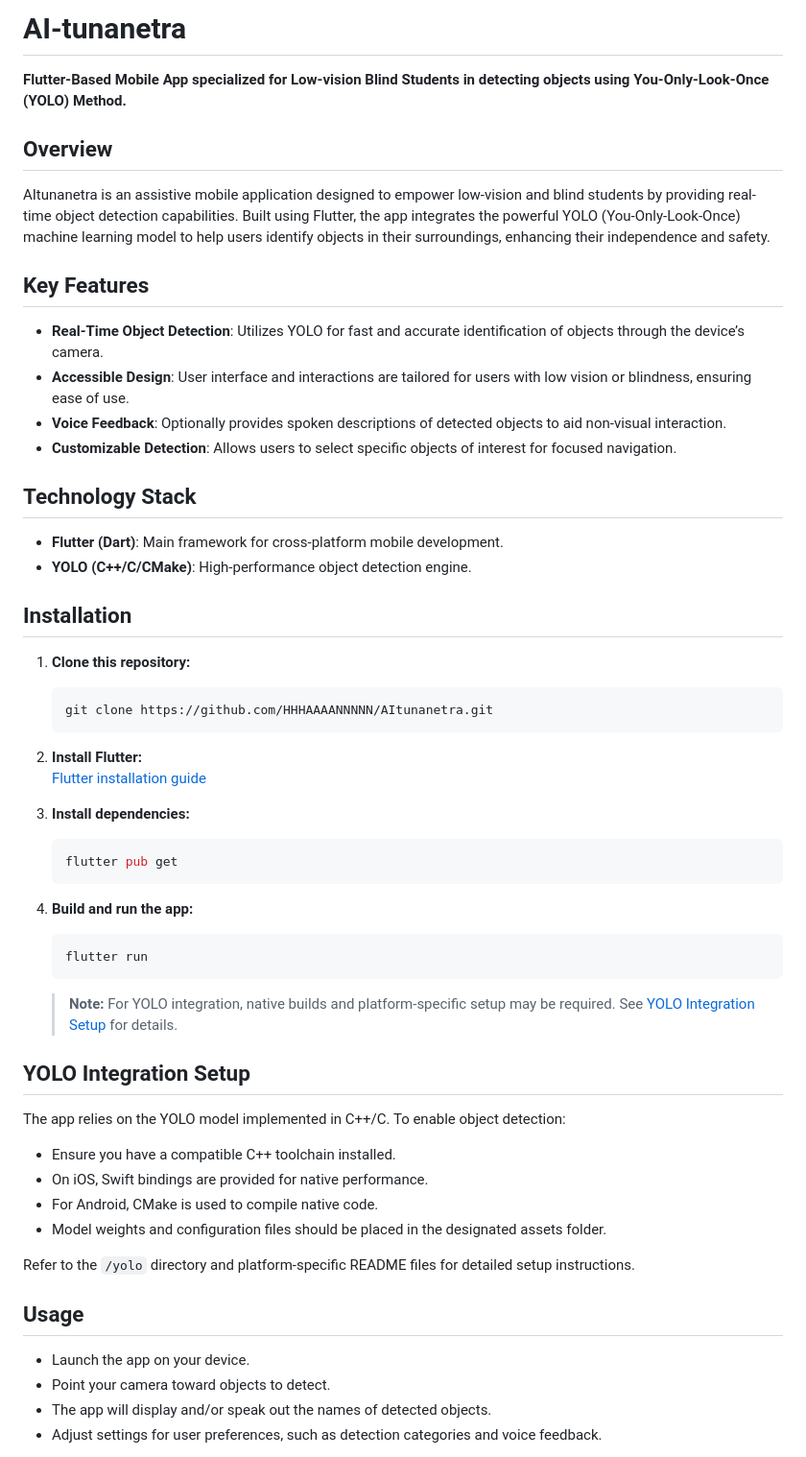
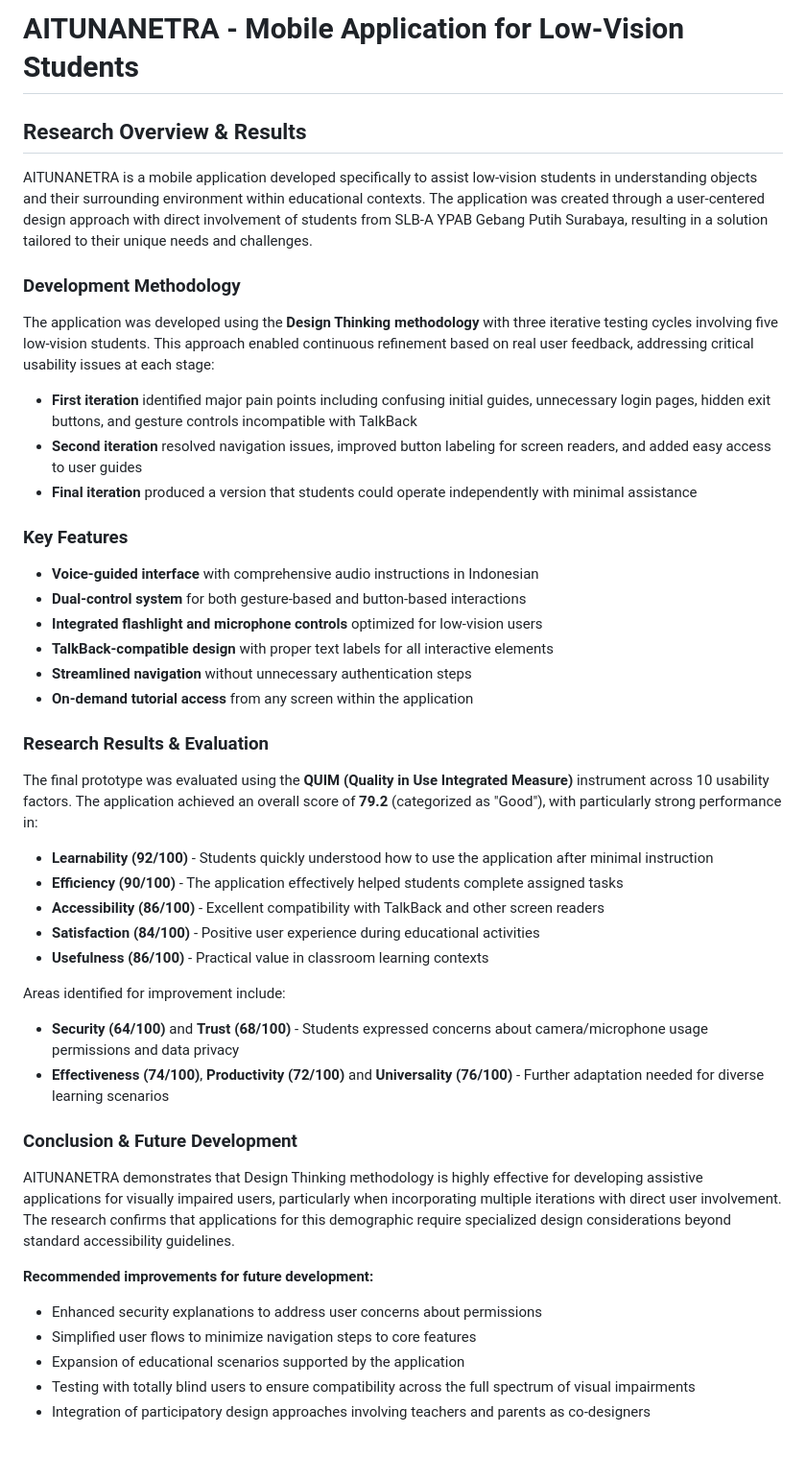
Before and after one commit to HHHAAAANNNNN/AItunanetra, a Markdown page: README.md, the part around one of its changes. Shown at 96% size. Drawn GitHub-style.

Commit message:
Revise README for clarity and updated content
Updated README to enhance clarity and structure, including research overview, results, and future development recommendations.

````diff
--- a/README.md
+++ b/README.md
@@ -1,60 +1,48 @@
-# AI-tunanetra
+# AITUNANETRA - Mobile Application for Low-Vision Students
 
-**Flutter-Based Mobile App specialized for Low-vision Blind Students in detecting objects using You-Only-Look-Once (YOLO) Method.**
+## Research Overview & Results
 
-## Overview
+AITUNANETRA is a mobile application developed specifically to assist low-vision students in understanding objects and their surrounding environment within educational contexts. The application was created through a user-centered design approach with direct involvement of students from SLB-A YPAB Gebang Putih Surabaya, resulting in a solution tailored to their unique needs and challenges.
 
-AItunanetra is an assistive mobile application designed to empower low-vision and blind students by providing real-time object detection capabilities. Built using Flutter, the app integrates the powerful YOLO (You-Only-Look-Once) machine learning model to help users identify objects in their surroundings, enhancing their independence and safety.
+### Development Methodology
 
-## Key Features
+The application was developed using the **Design Thinking methodology** with three iterative testing cycles involving five low-vision students. This approach enabled continuous refinement based on real user feedback, addressing critical usability issues at each stage:
 
-- **Real-Time Object Detection**: Utilizes YOLO for fast and accurate identification of objects through the device’s camera.
-- **Accessible Design**: User interface and interactions are tailored for users with low vision or blindness, ensuring ease of use.
-- **Voice Feedback**: Optionally provides spoken descriptions of detected objects to aid non-visual interaction.
-- **Customizable Detection**: Allows users to select specific objects of interest for focused navigation.
+- **First iteration** identified major pain points including confusing initial guides, unnecessary login pages, hidden exit buttons, and gesture controls incompatible with TalkBack
+- **Second iteration** resolved navigation issues, improved button labeling for screen readers, and added easy access to user guides
+- **Final iteration** produced a version that students could operate independently with minimal assistance
 
-## Technology Stack
+### Key Features
 
-- **Flutter (Dart)**: Main framework for cross-platform mobile development.
-- **YOLO (C++/C/CMake)**: High-performance object detection engine.
+- **Voice-guided interface** with comprehensive audio instructions in Indonesian
+- **Dual-control system** for both gesture-based and button-based interactions
+- **Integrated flashlight and microphone controls** optimized for low-vision users
+- **TalkBack-compatible design** with proper text labels for all interactive elements
+- **Streamlined navigation** without unnecessary authentication steps
+- **On-demand tutorial access** from any screen within the application
 
-## Installation
+### Research Results & Evaluation
 
-1. **Clone this repository:**
-   ```bash
-   git clone https://github.com/HHHAAAANNNNN/AItunanetra.git
-   ```
+The final prototype was evaluated using the **QUIM (Quality in Use Integrated Measure)** instrument across 10 usability factors. The application achieved an overall score of **79.2** (categorized as "Good"), with particularly strong performance in:
 
-2. **Install Flutter:**
-   [Flutter installation guide](https://flutter.dev/docs/get-started/install)
+- **Learnability (92/100)** - Students quickly understood how to use the application after minimal instruction
+- **Efficiency (90/100)** - The application effectively helped students complete assigned tasks
+- **Accessibility (86/100)** - Excellent compatibility with TalkBack and other screen readers
+- **Satisfaction (84/100)** - Positive user experience during educational activities
+- **Usefulness (86/100)** - Practical value in classroom learning contexts
 
-3. **Install dependencies:**
-   ```bash
-   flutter pub get
-   ```
+Areas identified for improvement include:
+- **Security (64/100)** and **Trust (68/100)** - Students expressed concerns about camera/microphone usage permissions and data privacy
+- **Effectiveness (74/100)**, **Productivity (72/100)** and **Universality (76/100)** - Further adaptation needed for diverse learning scenarios
 
-4. **Build and run the app:**
-   ```bash
-   flutter run
-   ```
+### Conclusion & Future Development
 
-   > **Note:** For YOLO integration, native builds and platform-specific setup may be required. See [YOLO Integration Setup](#yolo-integration-setup) for details.
+AITUNANETRA demonstrates that Design Thinking methodology is highly effective for developing assistive applications for visually impaired users, particularly when incorporating multiple iterations with direct user involvement. The research confirms that applications for this demographic require specialized design considerations beyond standard accessibility guidelines.
 
-## YOLO Integration Setup
+**Recommended improvements for future development:**
+- Enhanced security explanations to address user concerns about permissions
+- Simplified user flows to minimize navigation steps to core features
+- Expansion of educational scenarios supported by the application
+- Testing with totally blind users to ensure compatibility across the full spectrum of visual impairments
+- Integration of participatory design approaches involving teachers and parents as co-designers
 
-The app relies on the YOLO model implemented in C++/C. To enable object detection:
-
-- Ensure you have a compatible C++ toolchain installed.
-- On iOS, Swift bindings are provided for native performance.
-- For Android, CMake is used to compile native code.
-- Model weights and configuration files should be placed in the designated assets folder.
-
-Refer to the `/yolo` directory and platform-specific README files for detailed setup instructions.
-
-## Usage
-
-- Launch the app on your device.
-- Point your camera toward objects to detect.
-- The app will display and/or speak out the names of detected objects.
-- Adjust settings for user preferences, such as detection categories and voice feedback.
-
````
Also changed, not shown: other parts of README.md (+1 -25 lines).
